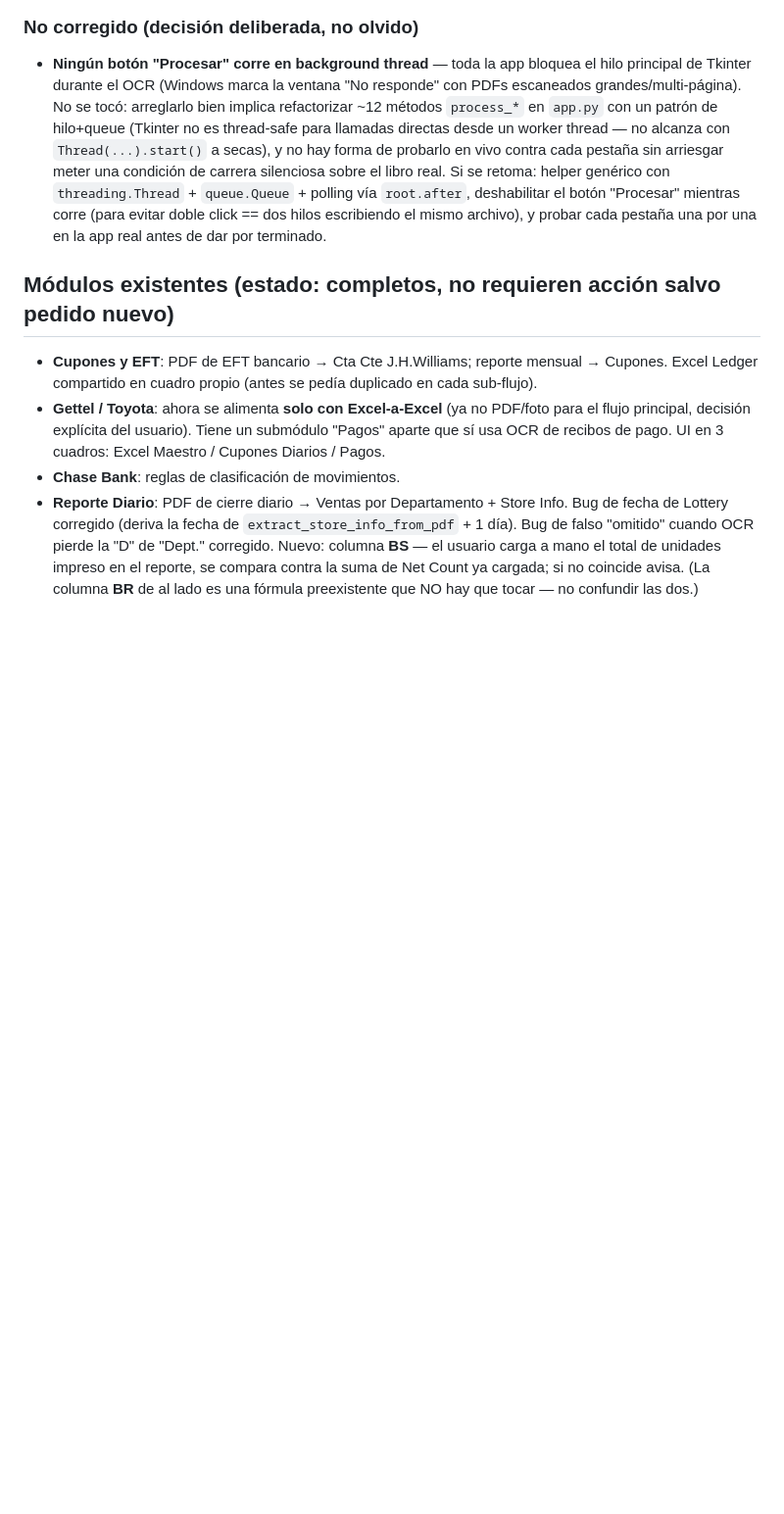
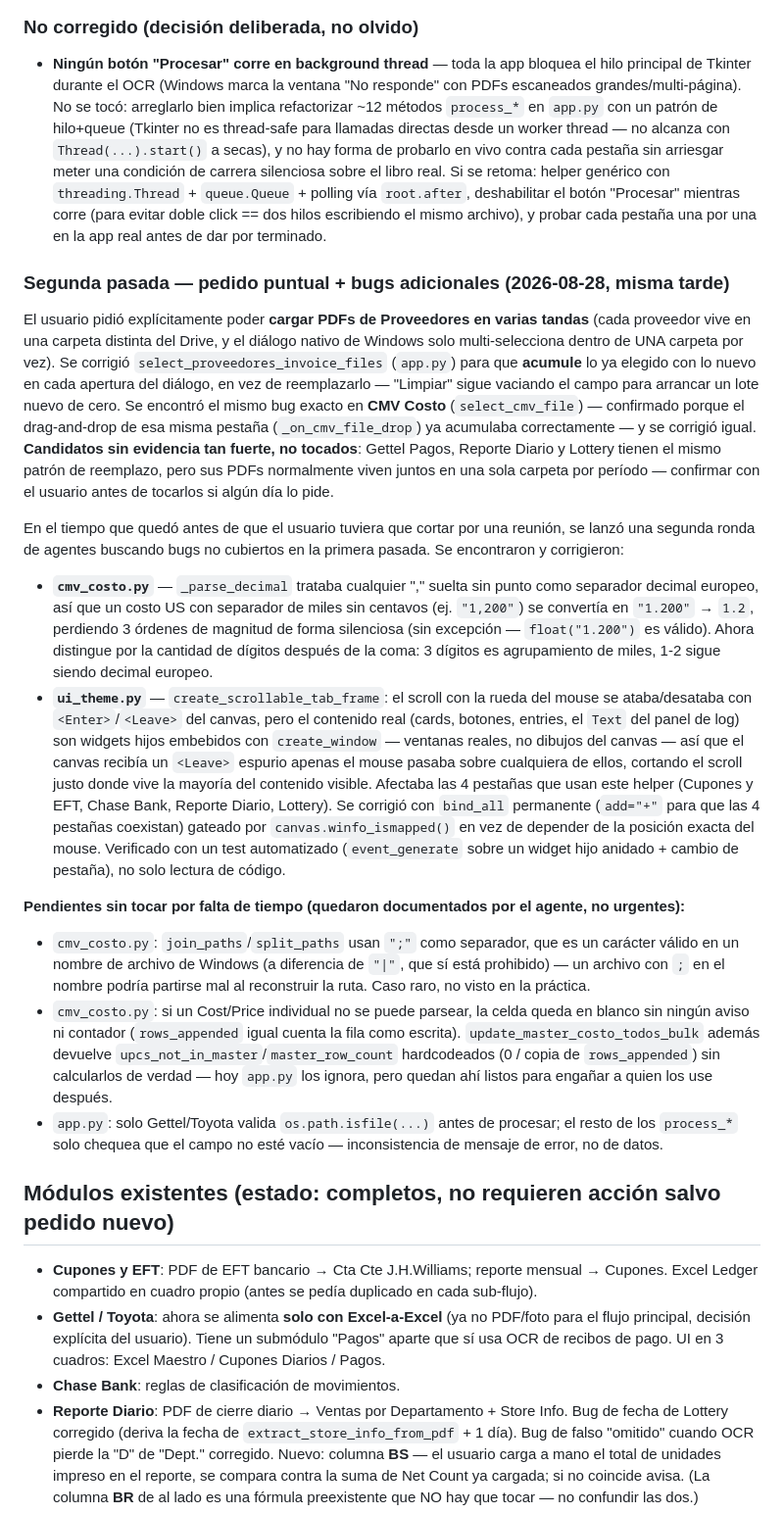
Before and after one commit to holdingmax/BradentonApp-dev, a Markdown page: CLAUDE.md, the part around the change. Shown at 98% size. Rendered like a GitHub page; blank space fills up the shorter version.

Commit message:
Documentar en CLAUDE.md la segunda pasada de bugs y el pedido de acumular PDFs
Co-Authored-By: Claude Sonnet 5 <noreply@anthropic.com>

```diff
--- a/CLAUDE.md
+++ b/CLAUDE.md
@@ -73,6 +73,19 @@ Si en la próxima sesión `git status` sigue mostrando `app.py`, `chase_rules.py
 
 ### No corregido (decisión deliberada, no olvido)
 - **Ningún botón "Procesar" corre en background thread** — toda la app bloquea el hilo principal de Tkinter durante el OCR (Windows marca la ventana "No responde" con PDFs escaneados grandes/multi-página). No se tocó: arreglarlo bien implica refactorizar ~12 métodos `process_*` en `app.py` con un patrón de hilo+queue (Tkinter no es thread-safe para llamadas directas desde un worker thread — no alcanza con `Thread(...).start()` a secas), y no hay forma de probarlo en vivo contra cada pestaña sin arriesgar meter una condición de carrera silenciosa sobre el libro real. Si se retoma: helper genérico con `threading.Thread` + `queue.Queue` + polling vía `root.after`, deshabilitar el botón "Procesar" mientras corre (para evitar doble click == dos hilos escribiendo el mismo archivo), y probar cada pestaña una por una en la app real antes de dar por terminado.
+
+### Segunda pasada — pedido puntual + bugs adicionales (2026-08-28, misma tarde)
+
+El usuario pidió explícitamente poder **cargar PDFs de Proveedores en varias tandas** (cada proveedor vive en una carpeta distinta del Drive, y el diálogo nativo de Windows solo multi-selecciona dentro de UNA carpeta por vez). Se corrigió `select_proveedores_invoice_files` (`app.py`) para que **acumule** lo ya elegido con lo nuevo en cada apertura del diálogo, en vez de reemplazarlo — "Limpiar" sigue vaciando el campo para arrancar un lote nuevo de cero. Se encontró el mismo bug exacto en **CMV Costo** (`select_cmv_file`) — confirmado porque el drag-and-drop de esa misma pestaña (`_on_cmv_file_drop`) ya acumulaba correctamente — y se corrigió igual. **Candidatos sin evidencia tan fuerte, no tocados**: Gettel Pagos, Reporte Diario y Lottery tienen el mismo patrón de reemplazo, pero sus PDFs normalmente viven juntos en una sola carpeta por período — confirmar con el usuario antes de tocarlos si algún día lo pide.
+
+En el tiempo que quedó antes de que el usuario tuviera que cortar por una reunión, se lanzó una segunda ronda de agentes buscando bugs no cubiertos en la primera pasada. Se encontraron y corrigieron:
+- **`cmv_costo.py`** — `_parse_decimal` trataba cualquier "," suelta sin punto como separador decimal europeo, así que un costo US con separador de miles sin centavos (ej. `"1,200"`) se convertía en `"1.200"` → `1.2`, perdiendo 3 órdenes de magnitud de forma silenciosa (sin excepción — `float("1.200")` es válido). Ahora distingue por la cantidad de dígitos después de la coma: 3 dígitos es agrupamiento de miles, 1-2 sigue siendo decimal europeo.
+- **`ui_theme.py`** — `create_scrollable_tab_frame`: el scroll con la rueda del mouse se ataba/desataba con `<Enter>`/`<Leave>` del canvas, pero el contenido real (cards, botones, entries, el `Text` del panel de log) son widgets hijos embebidos con `create_window` — ventanas reales, no dibujos del canvas — así que el canvas recibía un `<Leave>` espurio apenas el mouse pasaba sobre cualquiera de ellos, cortando el scroll justo donde vive la mayoría del contenido visible. Afectaba las 4 pestañas que usan este helper (Cupones y EFT, Chase Bank, Reporte Diario, Lottery). Se corrigió con `bind_all` permanente (`add="+"` para que las 4 pestañas coexistan) gateado por `canvas.winfo_ismapped()` en vez de depender de la posición exacta del mouse. Verificado con un test automatizado (`event_generate` sobre un widget hijo anidado + cambio de pestaña), no solo lectura de código.
+
+**Pendientes sin tocar por falta de tiempo (quedaron documentados por el agente, no urgentes):**
+- `cmv_costo.py`: `join_paths`/`split_paths` usan `";"` como separador, que es un carácter válido en un nombre de archivo de Windows (a diferencia de `"|"`, que sí está prohibido) — un archivo con `;` en el nombre podría partirse mal al reconstruir la ruta. Caso raro, no visto en la práctica.
+- `cmv_costo.py`: si un Cost/Price individual no se puede parsear, la celda queda en blanco sin ningún aviso ni contador (`rows_appended` igual cuenta la fila como escrita). `update_master_costo_todos_bulk` además devuelve `upcs_not_in_master`/`master_row_count` hardcodeados (0 / copia de `rows_appended`) sin calcularlos de verdad — hoy `app.py` los ignora, pero quedan ahí listos para engañar a quien los use después.
+- `app.py`: solo Gettel/Toyota valida `os.path.isfile(...)` antes de procesar; el resto de los `process_*` solo chequea que el campo no esté vacío — inconsistencia de mensaje de error, no de datos.
 
 ## Módulos existentes (estado: completos, no requieren acción salvo pedido nuevo)
 
```
